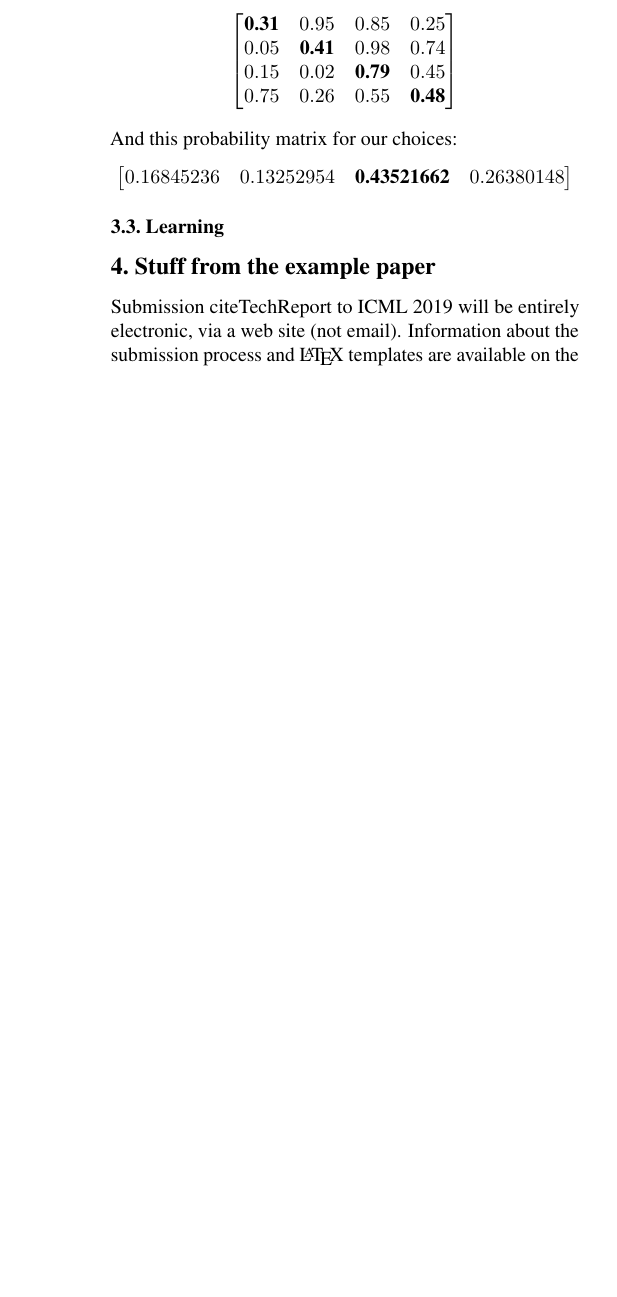
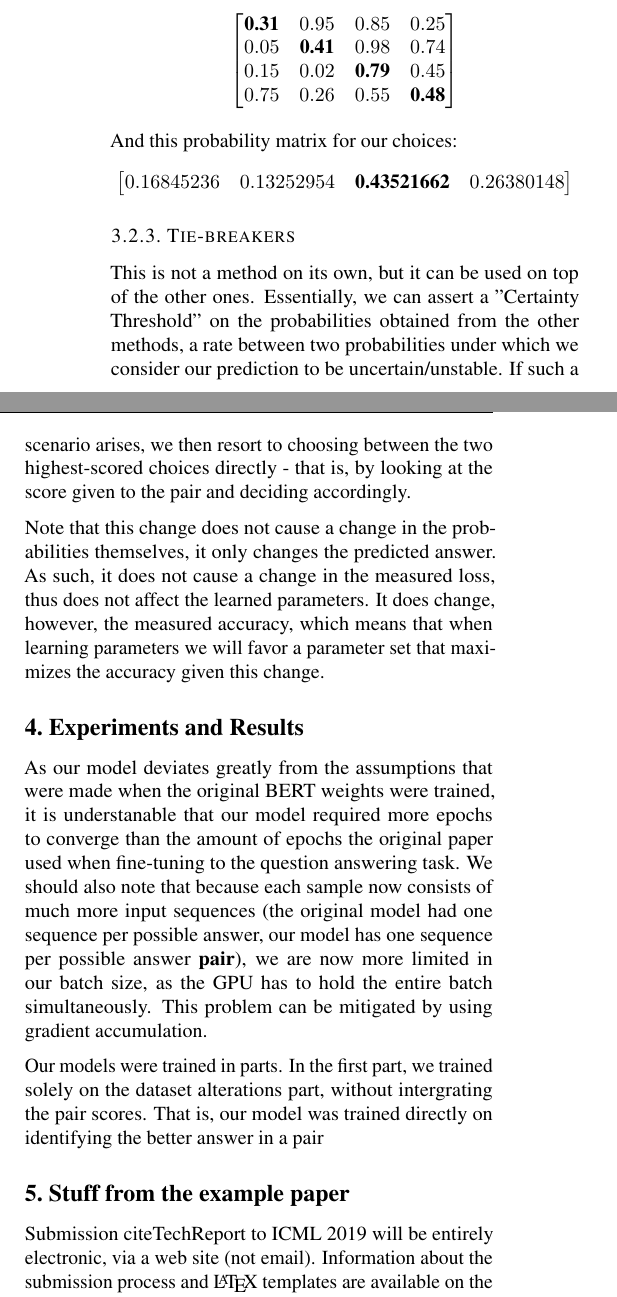
Before and after one commit to AfekIlayAdler/UNI-2019-NLP-Project, a LaTeX paper (paper/paper.tex): part of one column of page 3 of 8 before the commit and two parts of the columns of page 3 of 8 after it, the two joined at a grey line, cut so that both start at the same text, the shorter picture padded with empty space. Compiled offline with pdfLaTeX.

Commit message:
Tie-breakers

```diff
--- a/paper/paper.tex
+++ b/paper/paper.tex
@@ -179,7 +181,21 @@ $$
 And this probability matrix for our choices:
 $$ \begin{bmatrix} 0.16845236 & 0.13252954 & \textbf{0.43521662} & 0.26380148 \end{bmatrix} $$
 
-\subsection{Learning}
+\subsubsection{Tie-breakers}
+
+This is not a method on its own, but it can be used on top of the other ones.
+Essentially, we can assert a "Certainty Threshold" on the probabilities obtained from the other methods, a rate between two probabilities under which we consider our prediction to be uncertain/unstable.
+If such a scenario arises, we then resort to choosing between the two highest-scored choices directly - that is, by looking at the score given to the pair and deciding accordingly.
+
+Note that this change does not cause a change in the probabilities themselves, it only changes the predicted answer. As such, it does not cause a change in the measured loss, thus does not affect the learned parameters. It does change, however, the measured accuracy, which means that when learning parameters we will favor a parameter set that maximizes the accuracy given this change.
+
+\section{Experiments and Results}
+
+As our model deviates greatly from the assumptions that were made when the original BERT weights were trained, it is understanable that our model required more epochs to converge than the amount of epochs the original paper used when fine-tuning to the question answering task.
+We should also note that because each sample now consists of much more input sequences (the original model had one sequence per possible answer, our model has one sequence per possible answer \textbf{pair}), we are now more limited in our batch size, as the GPU has to hold the entire batch simultaneously. This problem can be mitigated by using gradient accumulation.
+
+Our models were trained in parts.
+In the first part, we trained solely on the dataset alterations part, without intergrating the pair scores. That is, our model was trained directly on identifying the better answer in a pair
 
 \section{Stuff from the example paper}
 
```
Also changed, not shown: paper/paper.tex (4 more changed lines).
